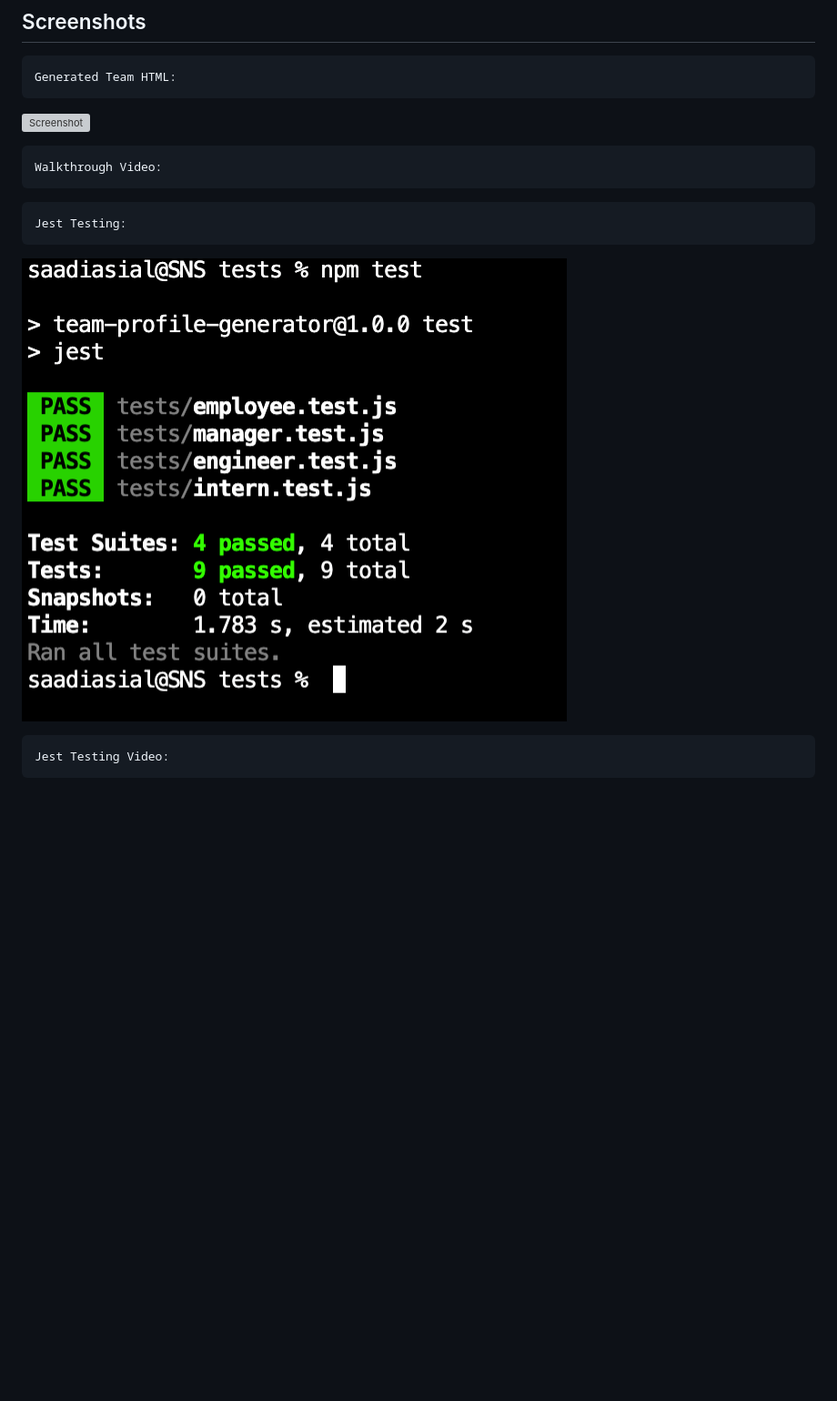
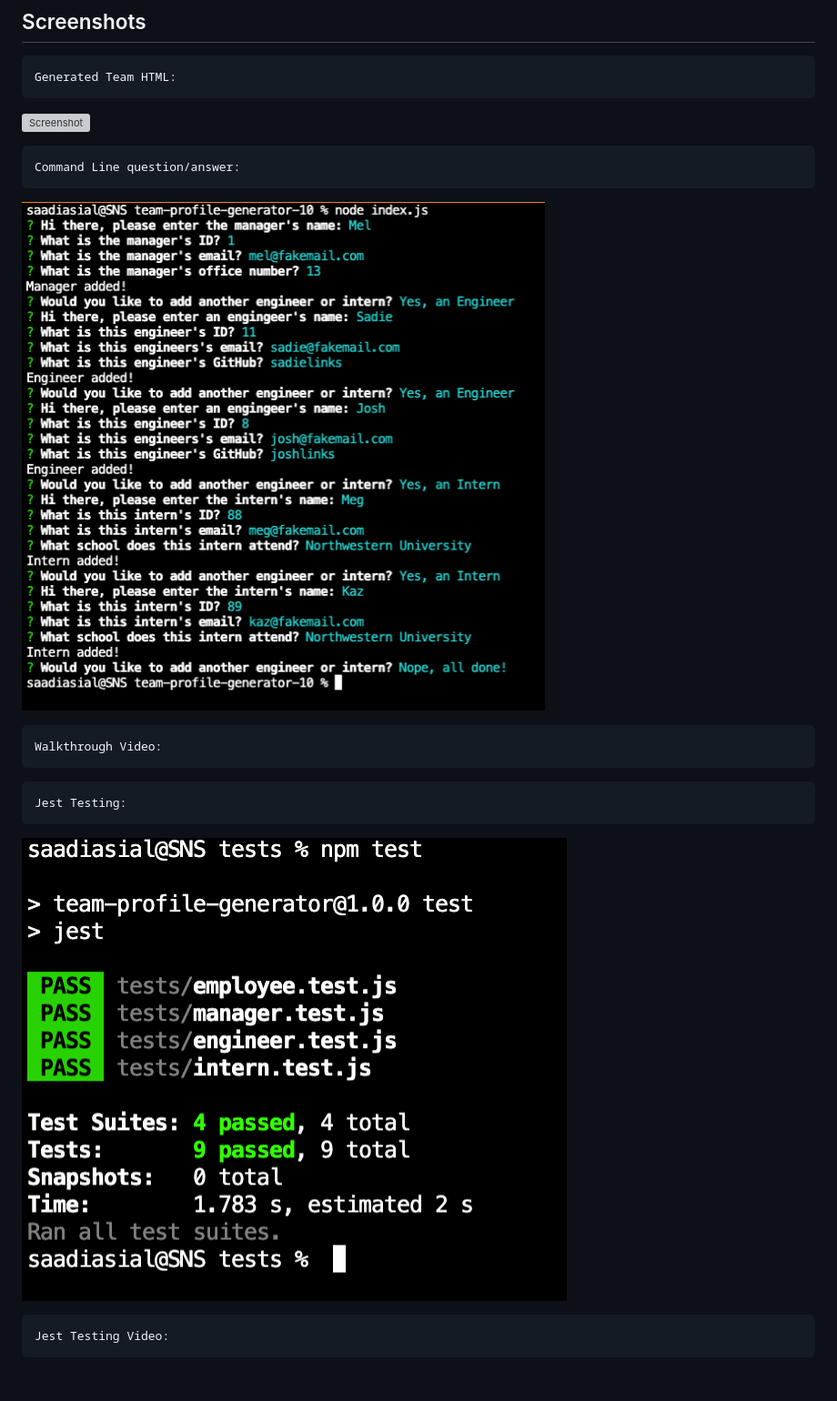
Before and after one commit to sadielinks/team-profile-gen, a Markdown page: README.md, the part around the change. Shown: that part at 91% size. Drawn GitHub-style; pictures changed too: assests/images/screenshot2.png, assests/images/screenshot3.png (added); blank space fills up the shorter version; grey boxes are pictures that could not be loaded.

Commit message:
updated readme with more screenshots + did another test

````diff
--- a/README.md
+++ b/README.md
@@ -102,6 +102,11 @@ Generated Team HTML:
 ![Screenshot](assests/images/dummyscreenshot.png)
 
 ```
+Command Line question/answer:
+```
+![Screenshot](assests/images/screenshot2.png)
+
+```
 Walkthrough Video:
 ```
 
@@ -109,7 +114,7 @@ Walkthrough Video:
 ```
 Jest Testing:
 ```
-![Screenshot](assests/images/screenshot2.png)
+![Screenshot](assests/images/screenshot3.png)
 
 ```
 Jest Testing Video:
````
Also changed, not shown: assests/images/screenshot.png (deleted), 2 other files.
